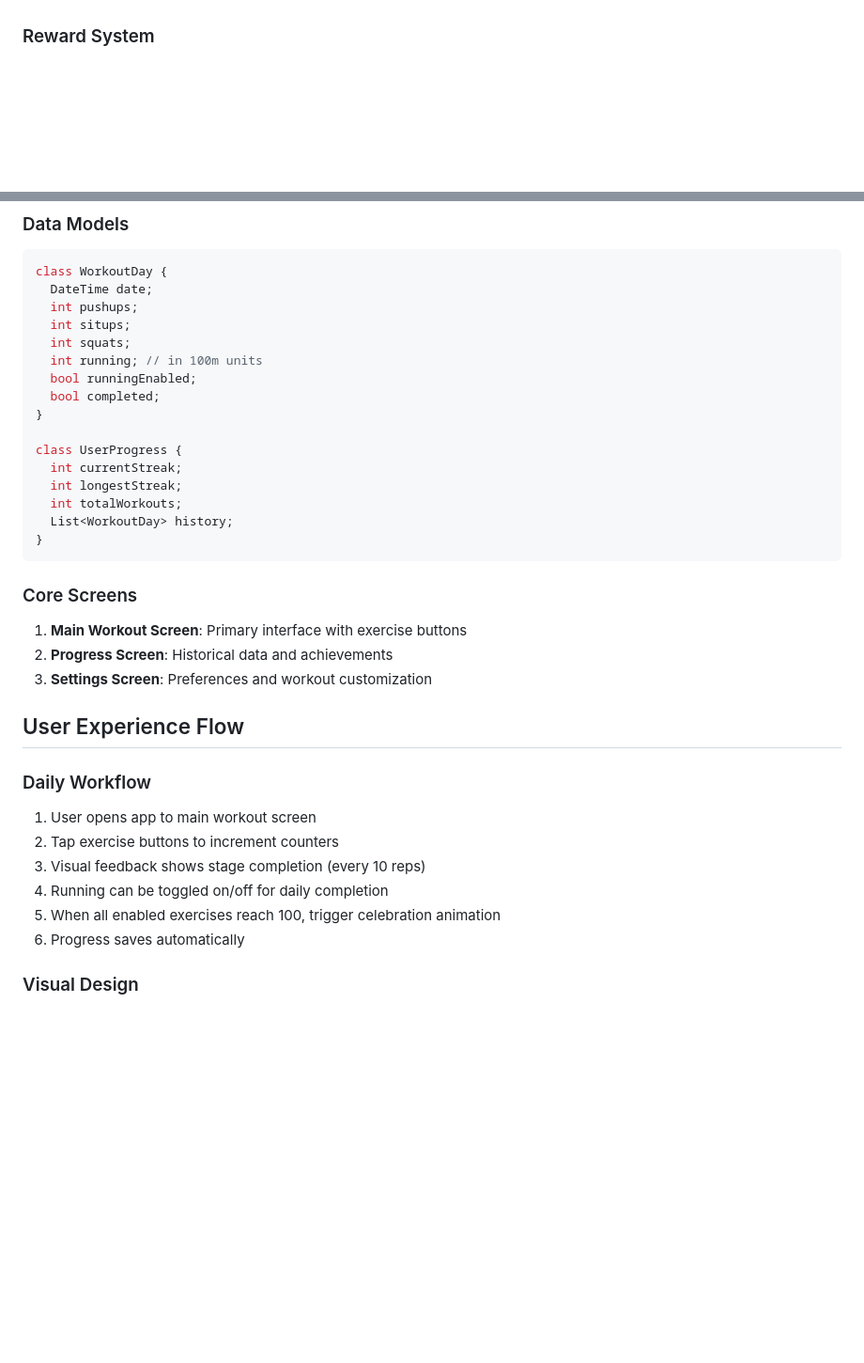
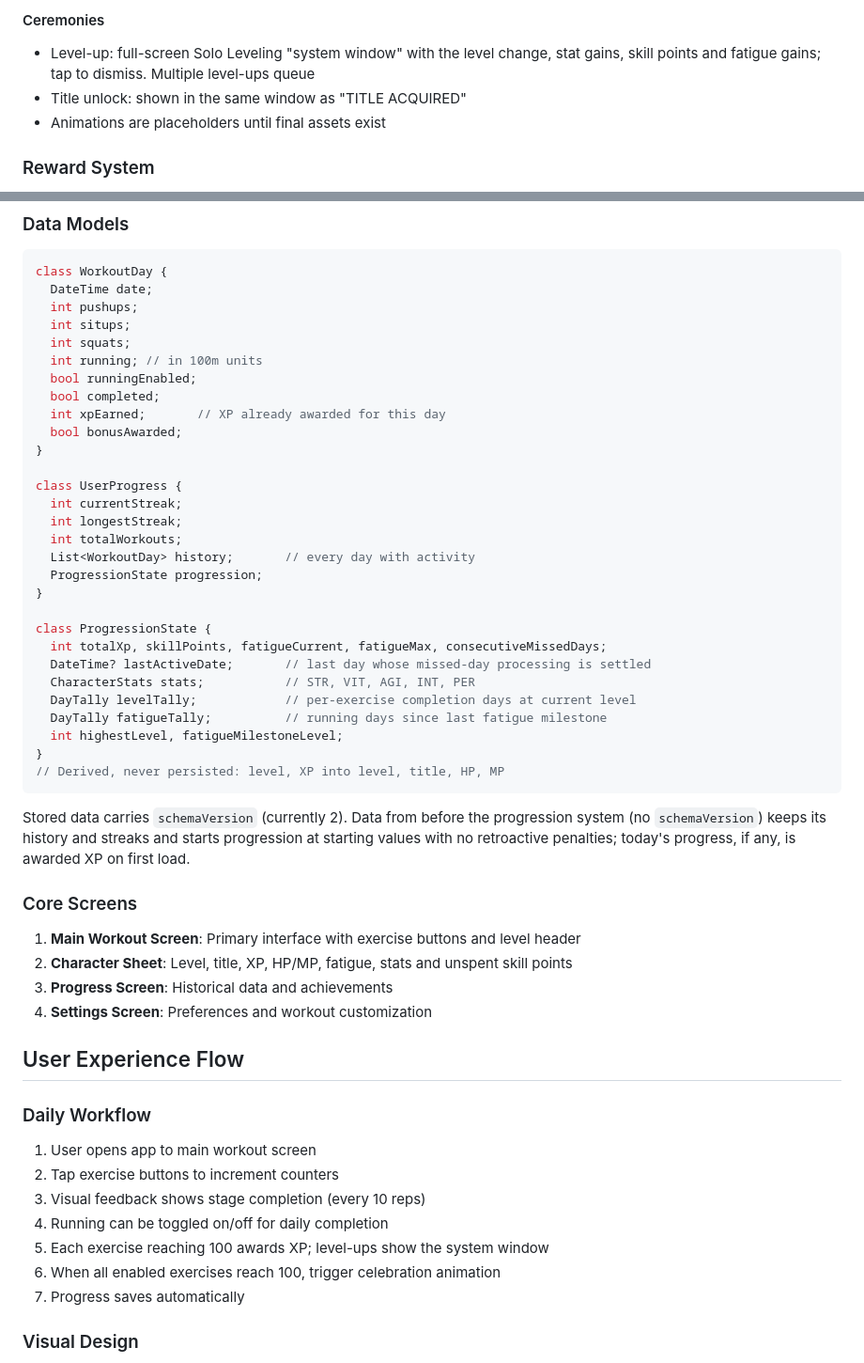
Before and after one commit to wpieters/daily-quest-workout-app-flutter, a Markdown page: spec.md, 2 parts joined by grey strips. Shown at 94% size. Drawn GitHub-style; blank space fills up the shorter version.

Commit message:
docs: update spec with progression system
Co-Authored-By: Claude Opus 5.5 <noreply@anthropic.com>

````diff
--- a/spec.md
+++ b/spec.md
@@ -27,3 +80,7 @@ A Flutter mobile app that tracks daily workout progress for the One Punch Man/So
+#### Ceremonies
+- Level-up: full-screen Solo Leveling "system window" with the level change, stat gains, skill points and fatigue gains; tap to dismiss. Multiple level-ups queue
+- Title unlock: shown in the same window as "TITLE ACQUIRED"
+- Animations are placeholders until final assets exist
 
 ### Reward System
 - **Completion Animation**: Goku power-up style GIF sequence when daily goal achieved
@@ -47,18 +104,37 @@ class WorkoutDay {
   int running; // in 100m units
   bool runningEnabled;
   bool completed;
+  int xpEarned;       // XP already awarded for this day
+  bool bonusAwarded;
 }
 
 class UserProgress {
   int currentStreak;
   int longestStreak;
   int totalWorkouts;
-  List<WorkoutDay> history;
+  List<WorkoutDay> history;       // every day with activity
+  ProgressionState progression;
 }
+
+class ProgressionState {
+  int totalXp, skillPoints, fatigueCurrent, fatigueMax, consecutiveMissedDays;
+  DateTime? lastActiveDate;       // last day whose missed-day processing is settled
+  CharacterStats stats;           // STR, VIT, AGI, INT, PER
+  DayTally levelTally;            // per-exercise completion days at current level
+  DayTally fatigueTally;          // running days since last fatigue milestone
+  int highestLevel, fatigueMilestoneLevel;
+}
+// Derived, never persisted: level, XP into level, title, HP, MP
 ```
 
+Stored data carries `schemaVersion` (currently 2). Data from before the
+progression system (no `schemaVersion`) keeps its history and streaks and starts
+progression at starting values with no retroactive penalties; today's progress,
+if any, is awarded XP on first load.
+
 ### Core Screens
-1. **Main Workout Screen**: Primary interface with exercise buttons
+1. **Main Workout Screen**: Primary interface with exercise buttons and level header
+1. **Character Sheet**: Level, title, XP, HP/MP, fatigue, stats and unspent skill points
 2. **Progress Screen**: Historical data and achievements
 3. **Settings Screen**: Preferences and workout customization
 
@@ -69,8 +145,9 @@ class UserProgress {
 2. Tap exercise buttons to increment counters
 3. Visual feedback shows stage completion (every 10 reps)
 4. Running can be toggled on/off for daily completion
-5. When all enabled exercises reach 100, trigger celebration animation
-6. Progress saves automatically
+5. Each exercise reaching 100 awards XP; level-ups show the system window
+6. When all enabled exercises reach 100, trigger celebration animation
+7. Progress saves automatically
 
 ### Visual Design
 - **Color Scheme**: Anime-inspired with power level colors (blue → yellow → red)
````
Also changed, not shown: other parts of spec.md (+54 -1 lines).
